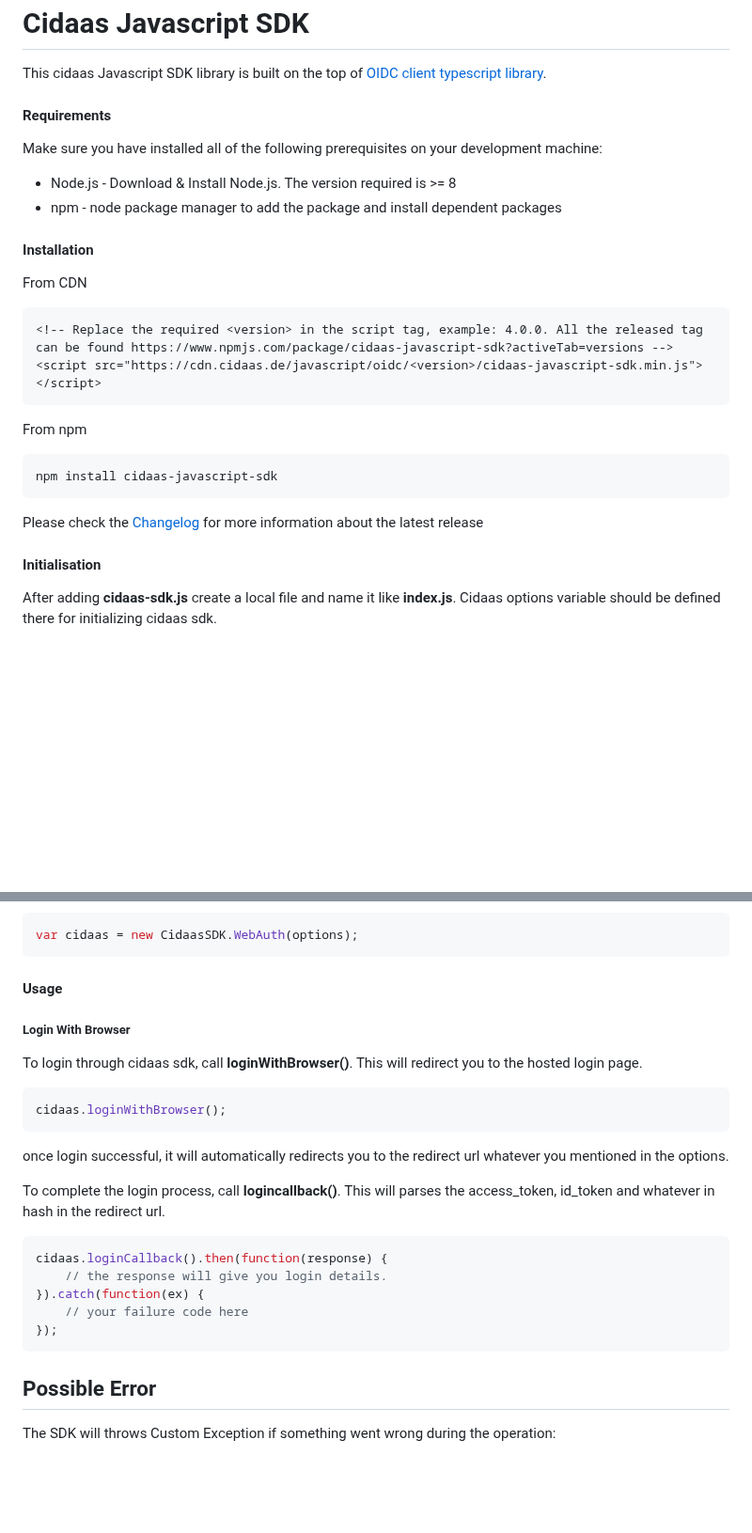
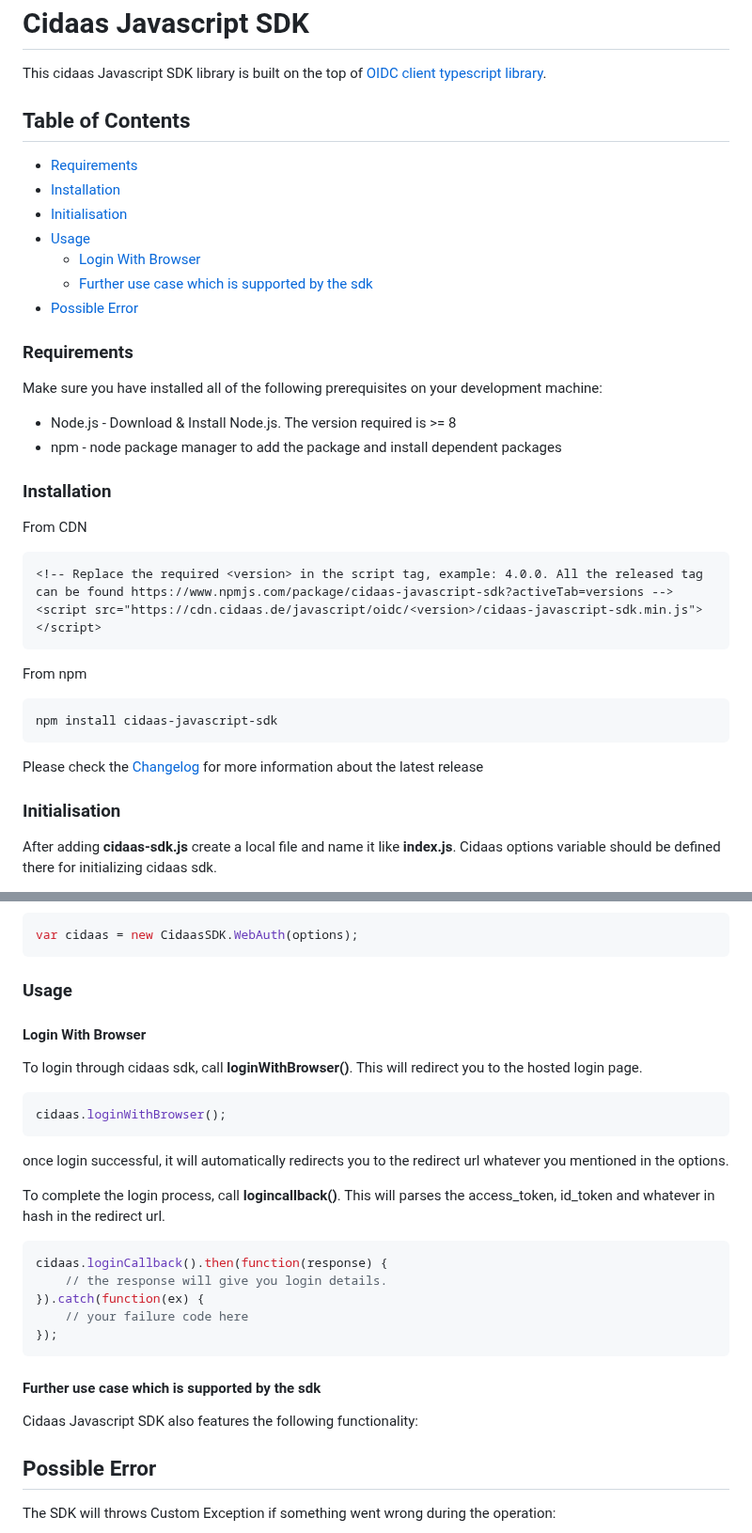
Before and after one commit to Cidaas/cidaas-javascript-sdk, a Markdown page: README.md, 2 parts joined by grey strips. Shown at 94% size. GitHub-like rendering; blank space fills up the shorter version.

Commit message:
add table of contents to readme

````diff
--- a/README.md
+++ b/README.md
@@ -15,13 +15,26 @@
 
 This cidaas Javascript SDK library is built on the top of [OIDC client typescript library](https://github.com/authts/oidc-client-ts).
 
-#### Requirements
+## Table of Contents
+
+<!--ts-->
+* [Requirements](#requirements)
+* [Installation](#installation)
+* [Initialisation](#initialisation)
+* [Usage](#usage)
+    <!--ts-->
+    * [Login With Browser](#login-with-browser)
+    * [Further use case which is supported by the sdk](#further-use-case-which-is-supported-by-the-sdk)
+    <!--te-->
+* [Possible Error](#possible-error)
+
+### Requirements
 
 Make sure you have installed all of the following prerequisites on your development machine:
 * Node.js - Download & Install Node.js. The version required is >= 8
 * npm - node package manager to add the package and install dependent packages
 
-#### Installation
+### Installation
 
 From CDN
 
@@ -38,7 +51,7 @@ npm install cidaas-javascript-sdk
 
 Please check the [Changelog](https://github.com/Cidaas/cidaas-sdk-javascript-v2/blob/master/CHANGELOG.md) for more information about the latest release
 
-#### Initialisation
+### Initialisation
 
 After adding **cidaas-sdk.js** create a local file and name it like **index.js**. Cidaas options variable should be defined there for initializing cidaas sdk.
 
@@ -70,9 +83,9 @@ var options = {
 var cidaas = new CidaasSDK.WebAuth(options);
 ```
 
-#### Usage
+### Usage
 
-##### Login With Browser
+#### Login With Browser
 
 To login through cidaas sdk, call **loginWithBrowser()**. This will redirect you to the hosted login page.
 
@@ -92,6 +105,10 @@ cidaas.loginCallback().then(function(response) {
 });
 ```
 
+#### Further use case which is supported by the sdk
+
+Cidaas Javascript SDK also features the following functionality:
+
 ## Possible Error
 
 The SDK will throws Custom Exception if something went wrong during the operation:
````
